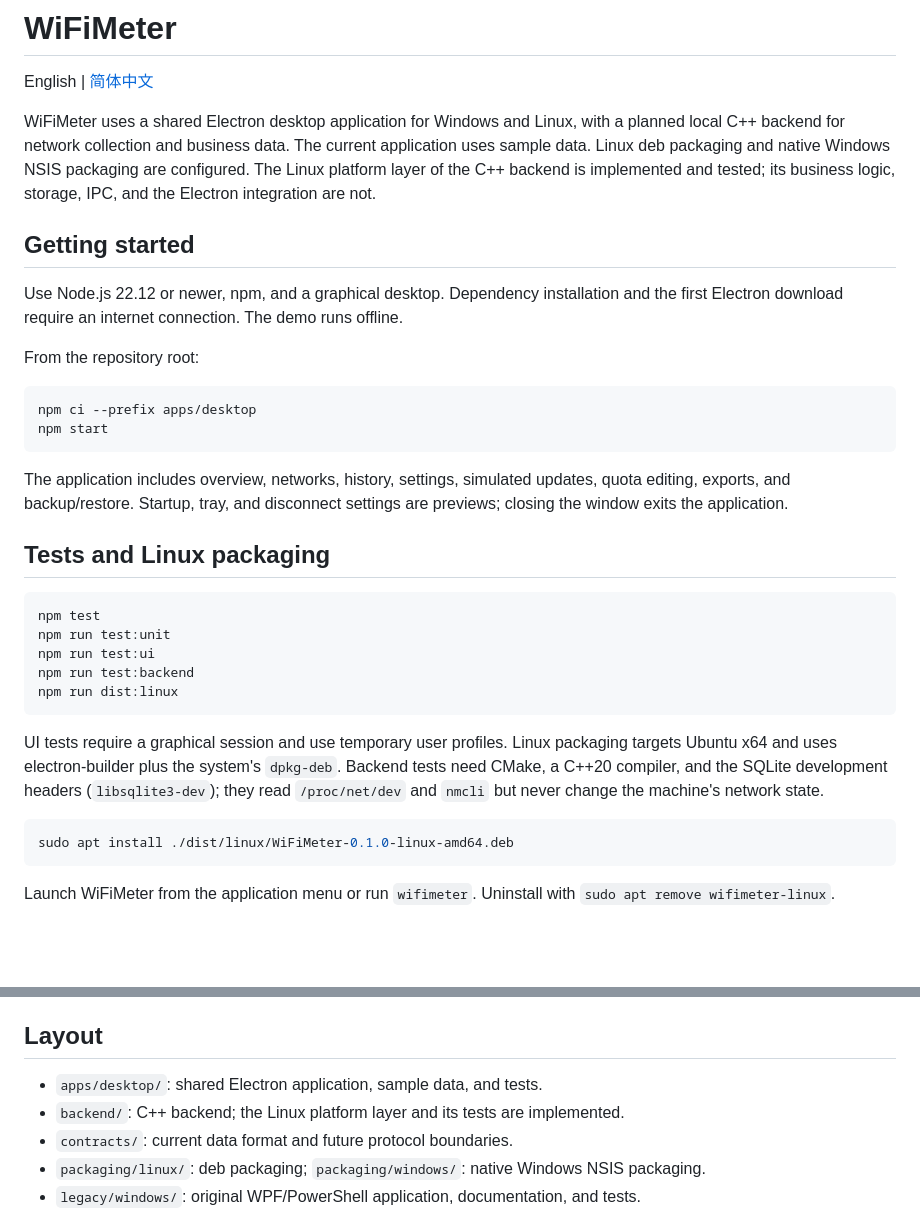
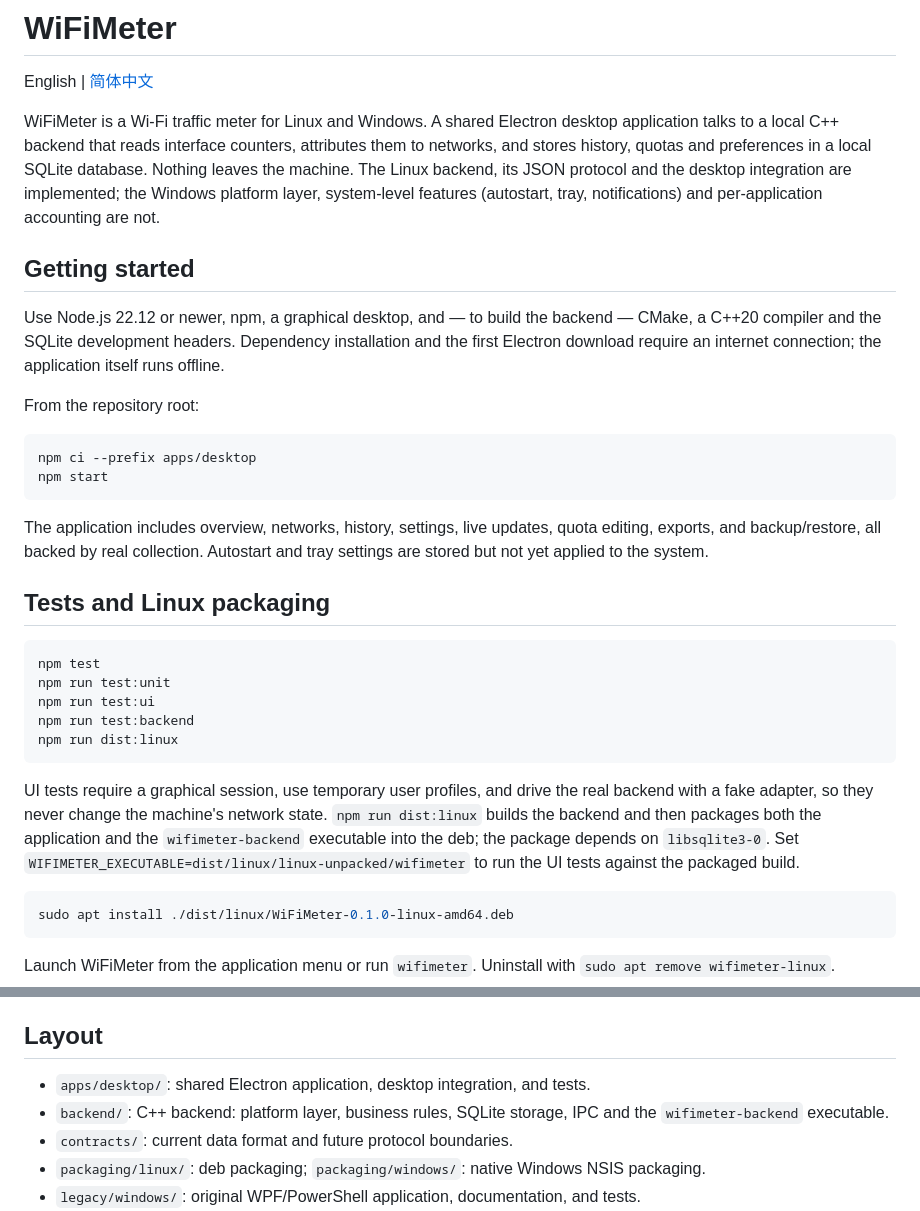
Before and after one commit to chronicle12345/WiFiMeter, a Markdown page: README.md, 2 parts joined by grey strips. Rendered like a GitHub page; blank space fills up the shorter version.

````diff
--- a/README.md
+++ b/README.md
@@ -2,11 +2,11 @@
 
 English | [简体中文](README.zh-CN.md)
 
-WiFiMeter uses a shared Electron desktop application for Windows and Linux, with a planned local C++ backend for network collection and business data. The current application uses sample data. Linux deb packaging and native Windows NSIS packaging are configured. The Linux platform layer of the C++ backend is implemented and tested; its business logic, storage, IPC, and the Electron integration are not.
+WiFiMeter is a Wi-Fi traffic meter for Linux and Windows. A shared Electron desktop application talks to a local C++ backend that reads interface counters, attributes them to networks, and stores history, quotas and preferences in a local SQLite database. Nothing leaves the machine. The Linux backend, its JSON protocol and the desktop integration are implemented; the Windows platform layer, system-level features (autostart, tray, notifications) and per-application accounting are not.
 
 ## Getting started
 
-Use Node.js 22.12 or newer, npm, and a graphical desktop. Dependency installation and the first Electron download require an internet connection. The demo runs offline.
+Use Node.js 22.12 or newer, npm, a graphical desktop, and — to build the backend — CMake, a C++20 compiler and the SQLite development headers. Dependency installation and the first Electron download require an internet connection; the application itself runs offline.
 
 From the repository root:
 
@@ -15,7 +15,7 @@ npm ci --prefix apps/desktop
 npm start
 ```
 
-The application includes overview, networks, history, settings, simulated updates, quota editing, exports, and backup/restore. Startup, tray, and disconnect settings are previews; closing the window exits the application.
+The application includes overview, networks, history, settings, live updates, quota editing, exports, and backup/restore, all backed by real collection. Autostart and tray settings are stored but not yet applied to the system.
 
 ## Tests and Linux packaging
 
@@ -27,7 +27,7 @@ npm run test:backend
 npm run dist:linux
 ```
 
-UI tests require a graphical session and use temporary user profiles. Linux packaging targets Ubuntu x64 and uses electron-builder plus the system's `dpkg-deb`. Backend tests need CMake, a C++20 compiler, and the SQLite development headers (`libsqlite3-dev`); they read `/proc/net/dev` and `nmcli` but never change the machine's network state.
+UI tests require a graphical session, use temporary user profiles, and drive the real backend with a fake adapter, so they never change the machine's network state. `npm run dist:linux` builds the backend and then packages both the application and the `wifimeter-backend` executable into the deb; the package depends on `libsqlite3-0`. Set `WIFIMETER_EXECUTABLE=dist/linux/linux-unpacked/wifimeter` to run the UI tests against the packaged build.
 
 ```bash
 sudo apt install ./dist/linux/WiFiMeter-0.1.0-linux-amd64.deb
@@ -48,8 +48,8 @@ Output: `dist/windows/WiFiMeter-Demo-0.1.0-x64-Setup.exe`. The unsigned **WiFiMe
 
 ## Layout
 
-- `apps/desktop/`: shared Electron application, sample data, and tests.
-- `backend/`: C++ backend; the Linux platform layer and its tests are implemented.
+- `apps/desktop/`: shared Electron application, desktop integration, and tests.
+- `backend/`: C++ backend: platform layer, business rules, SQLite storage, IPC and the `wifimeter-backend` executable.
 - `contracts/`: current data format and future protocol boundaries.
 - `packaging/linux/`: deb packaging; `packaging/windows/`: native Windows NSIS packaging.
 - `legacy/windows/`: original WPF/PowerShell application, documentation, and tests.
````
Also changed, not shown: README.zh-CN.md (+6 -6 lines).
